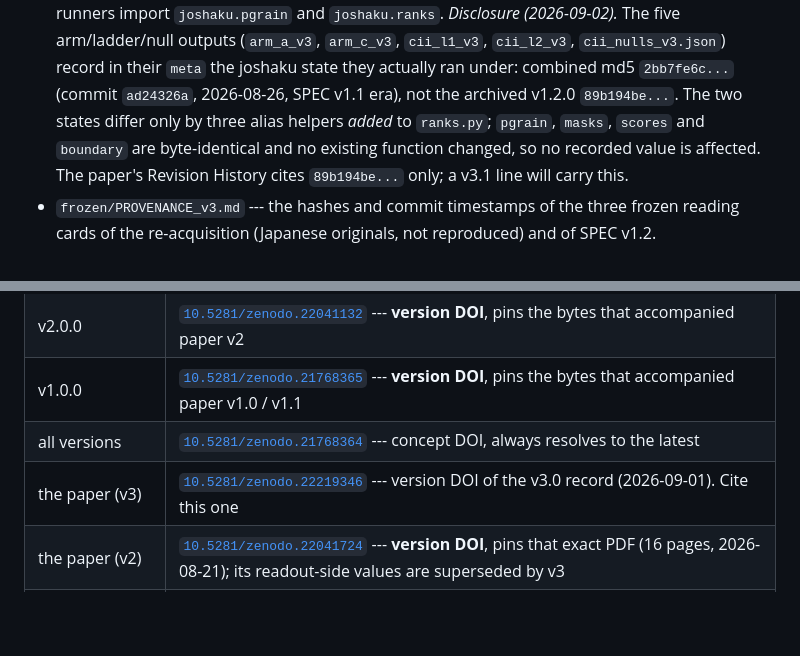
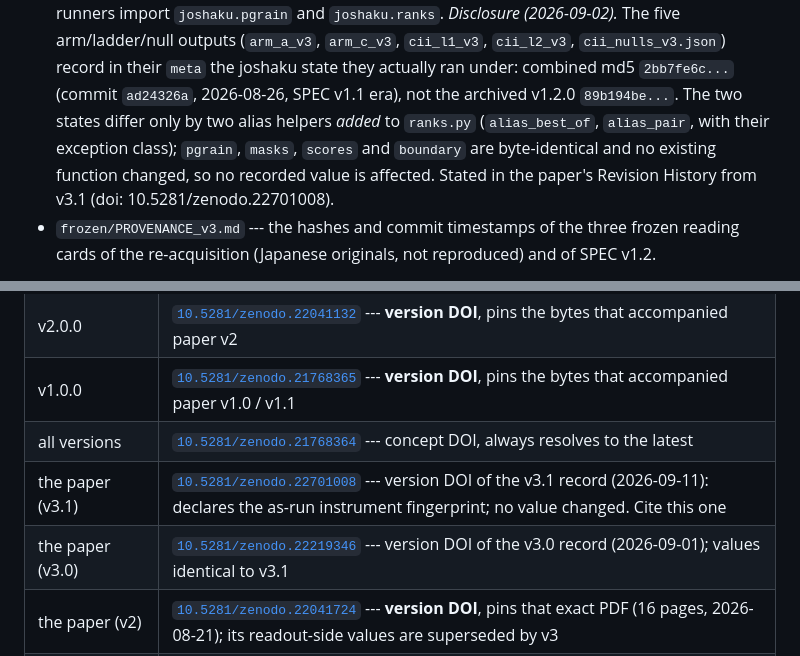
Before and after one commit to moyhig-ecs/FaithfulProse, a Markdown page: README.md, 2 parts joined by grey strips. GitHub-like rendering; blank space fills up the shorter version.

Commit message:
README: paper v3.1 (doi:10.5281/zenodo.22701008) states the as-run joshaku fingerprint; archive table updated
- Disclosure paragraph: the fingerprint declaration is now in the paper's Revision History
  (v3.1, 2026-09-11; no value changed). Count corrected: the two states differ by two alias
  helpers (alias_best_of, alias_pair) and their exception class added to ranks.py.
- Archive table: add the paper v3.1 version DOI (cite this one); v3.0 row kept, values identical.
- Package unchanged (v3.0.0, doi:10.5281/zenodo.22219123); no new tag.

Co-Authored-By: Claude Fable 5.1 <noreply@anthropic.com>

```diff
--- a/README.md
+++ b/README.md
@@ -40,9 +40,10 @@ time); the additions are:
   *Disclosure (2026-09-02).* The five arm/ladder/null outputs (`arm_a_v3`, `arm_c_v3`, `cii_l1_v3`,
   `cii_l2_v3`, `cii_nulls_v3.json`) record in their `meta` the joshaku state they actually ran under:
   combined md5 `2bb7fe6c...` (commit `ad24326a`, 2026-08-26, SPEC v1.1 era), not the archived v1.2.0
-  `89b194be...`. The two states differ only by three alias helpers *added* to `ranks.py`; `pgrain`,
+  `89b194be...`. The two states differ only by two alias helpers *added* to `ranks.py` (`alias_best_of`, `alias_pair`,
+  with their exception class); `pgrain`,
   `masks`, `scores` and `boundary` are byte-identical and no existing function changed, so no recorded
-  value is affected. The paper's Revision History cites `89b194be...` only; a v3.1 line will carry this.
+  value is affected. Stated in the paper's Revision History from v3.1 (doi: 10.5281/zenodo.22701008).
 * `frozen/PROVENANCE_v3.md` --- the hashes and commit timestamps of the three frozen reading cards
   of the re-acquisition (Japanese originals, not reproduced) and of SPEC v1.2.
 
@@ -249,7 +250,8 @@ end it.
 | v2.0.0 | [`10.5281/zenodo.22041132`](https://doi.org/10.5281/zenodo.22041132) --- **version DOI**, pins the bytes that accompanied paper v2 |
 | v1.0.0 | [`10.5281/zenodo.21768365`](https://doi.org/10.5281/zenodo.21768365) --- **version DOI**, pins the bytes that accompanied paper v1.0 / v1.1 |
 | all versions | [`10.5281/zenodo.21768364`](https://doi.org/10.5281/zenodo.21768364) --- concept DOI, always resolves to the latest |
-| the paper (v3) | [`10.5281/zenodo.22219346`](https://doi.org/10.5281/zenodo.22219346) --- version DOI of the v3.0 record (2026-09-01). Cite this one |
+| the paper (v3.1) | [`10.5281/zenodo.22701008`](https://doi.org/10.5281/zenodo.22701008) --- version DOI of the v3.1 record (2026-09-11): declares the as-run instrument fingerprint; no value changed. Cite this one |
+| the paper (v3.0) | [`10.5281/zenodo.22219346`](https://doi.org/10.5281/zenodo.22219346) --- version DOI of the v3.0 record (2026-09-01); values identical to v3.1 |
 | the paper (v2) | [`10.5281/zenodo.22041724`](https://doi.org/10.5281/zenodo.22041724) --- **version DOI**, pins that exact PDF (16 pages, 2026-08-21); its readout-side values are superseded by v3 |
 | the paper (v1.1) | [`10.5281/zenodo.21867046`](https://doi.org/10.5281/zenodo.21867046) --- **version DOI**, superseded by v2 |
 | the paper (v1) | [`10.5281/zenodo.21800315`](https://doi.org/10.5281/zenodo.21800315) --- **version DOI**, superseded by v1.1 |
```
